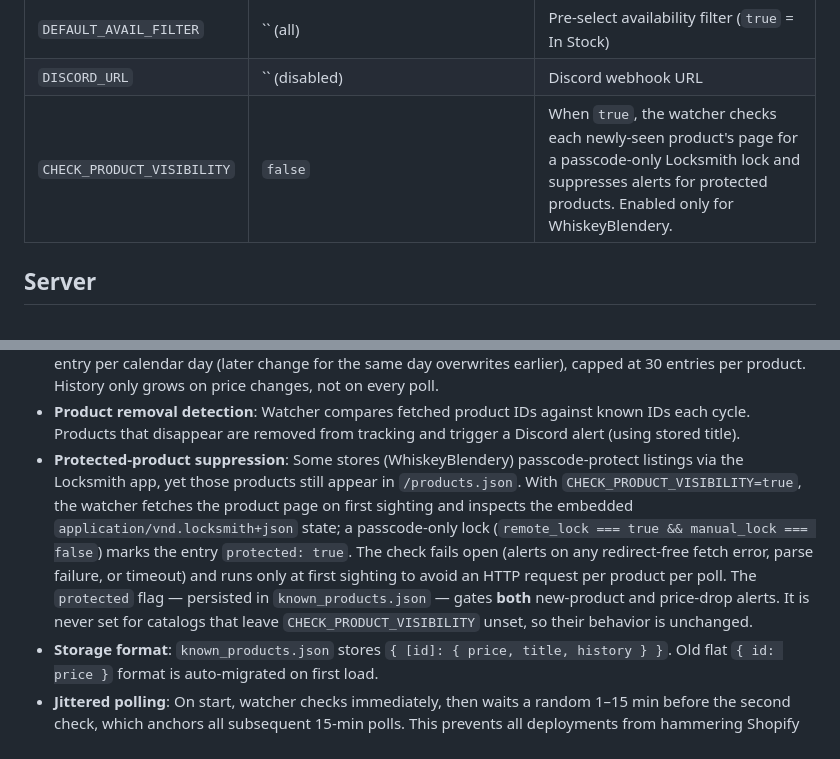
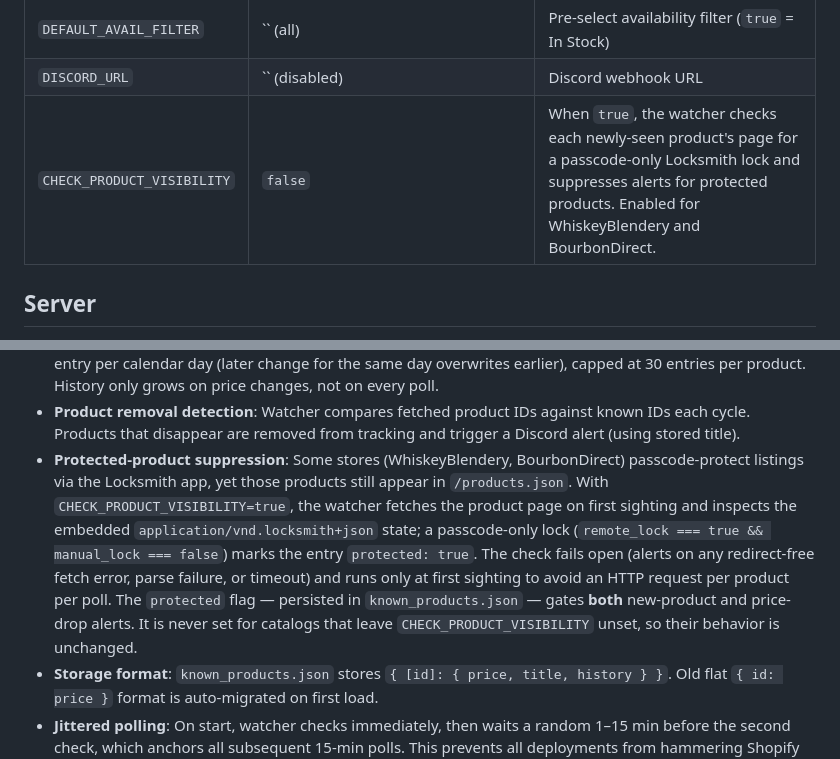
Before and after one commit to DaveLinger/shopify-sentinel, a Markdown page: CLAUDE.md, 2 parts joined by grey strips. Rendered like a GitHub page.

Commit message:
Document BourbonDirect protected-product suppression
BourbonDirect (0nxftf-zb.myshopify.com) passcode-protects some listings
via Locksmith, same as WhiskeyBlendery — the locked page just shows a
passcode prompt but embeds the same application/vnd.locksmith+json blob
with manual_lock=false, remote_lock=true. The existing isProductPagePublic
detection already handles it, so the change was just
CHECK_PRODUCT_VISIBILITY=true in bourbondirect.env (gitignored) plus an
image rebuild to pick up the watcher.js price-drop fix.

Co-Authored-By: Claude Opus 4.8 <noreply@anthropic.com>

```diff
--- a/CLAUDE.md
+++ b/CLAUDE.md
@@ -78,7 +78,7 @@ docker compose -f docker-compose.<name>.yml up -d --build
 | `SHOW_TYPE_COLUMN` | `true` | Show/hide the Type column and filter |
 | `DEFAULT_AVAIL_FILTER` | `` (all) | Pre-select availability filter (`true` = In Stock) |
 | `DISCORD_URL` | `` (disabled) | Discord webhook URL |
-| `CHECK_PRODUCT_VISIBILITY` | `false` | When `true`, the watcher checks each newly-seen product's page for a passcode-only Locksmith lock and suppresses alerts for protected products. Enabled only for WhiskeyBlendery. |
+| `CHECK_PRODUCT_VISIBILITY` | `false` | When `true`, the watcher checks each newly-seen product's page for a passcode-only Locksmith lock and suppresses alerts for protected products. Enabled for WhiskeyBlendery and BourbonDirect. |
 
 ## Server
 
@@ -135,7 +135,7 @@ The Storefront Access Token is a public token visible in the store's HTML (look
 - **Price drop tracking**: Watcher stores `min(variants[].price)` per product. A drop only fires an alert if the decrease exceeds **$4.99** (`MIN_PRICE_DROP`) to filter out minor fluctuations. `compare_at_price` is intentionally ignored. Products with only $0 variants have `price: null` (no alerts, no history).
 - **Price history**: Stored per product as `history: [{price, date}]` alongside the current price. At most one entry per calendar day (later change for the same day overwrites earlier), capped at 30 entries per product. History only grows on price changes, not on every poll.
 - **Product removal detection**: Watcher compares fetched product IDs against known IDs each cycle. Products that disappear are removed from tracking and trigger a Discord alert (using stored title).
-- **Protected-product suppression**: Some stores (WhiskeyBlendery) passcode-protect listings via the Locksmith app, yet those products still appear in `/products.json`. With `CHECK_PRODUCT_VISIBILITY=true`, the watcher fetches the product page on first sighting and inspects the embedded `application/vnd.locksmith+json` state; a passcode-only lock (`remote_lock === true && manual_lock === false`) marks the entry `protected: true`. The check fails open (alerts on any redirect-free fetch error, parse failure, or timeout) and runs only at first sighting to avoid an HTTP request per product per poll. The `protected` flag — persisted in `known_products.json` — gates **both** new-product and price-drop alerts. It is never set for catalogs that leave `CHECK_PRODUCT_VISIBILITY` unset, so their behavior is unchanged.
+- **Protected-product suppression**: Some stores (WhiskeyBlendery, BourbonDirect) passcode-protect listings via the Locksmith app, yet those products still appear in `/products.json`. With `CHECK_PRODUCT_VISIBILITY=true`, the watcher fetches the product page on first sighting and inspects the embedded `application/vnd.locksmith+json` state; a passcode-only lock (`remote_lock === true && manual_lock === false`) marks the entry `protected: true`. The check fails open (alerts on any redirect-free fetch error, parse failure, or timeout) and runs only at first sighting to avoid an HTTP request per product per poll. The `protected` flag — persisted in `known_products.json` — gates **both** new-product and price-drop alerts. It is never set for catalogs that leave `CHECK_PRODUCT_VISIBILITY` unset, so their behavior is unchanged.
 - **Storage format**: `known_products.json` stores `{ [id]: { price, title, history } }`. Old flat `{ id: price }` format is auto-migrated on first load.
 - **Jittered polling**: On start, watcher checks immediately, then waits a random 1–15 min before the second check, which anchors all subsequent 15-min polls. This prevents all deployments from hammering Shopify in lockstep when relaunched together via `up-all.sh`.
 - **Storage migration**: Watcher auto-migrates from the old flat-array `known_ids.json` to the new `{ id: price }` format in `known_products.json`. Migrated entries get `null` as their price baseline so no false price-drop alerts fire on the first run after upgrade.
```
